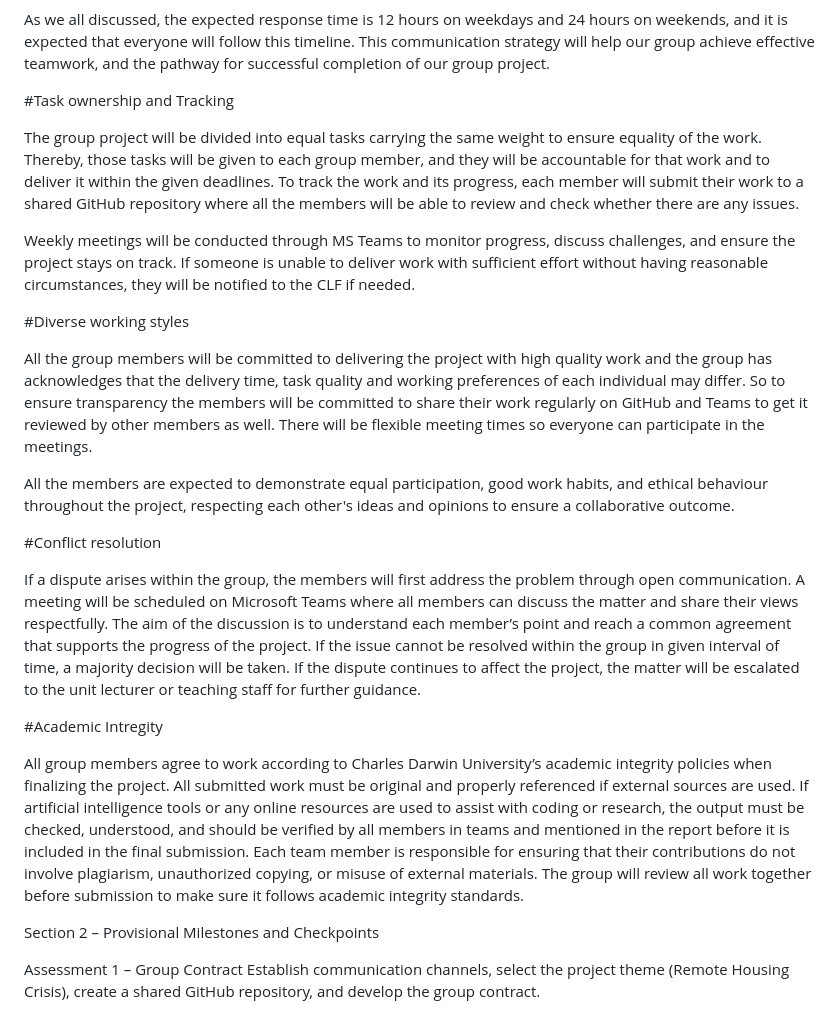
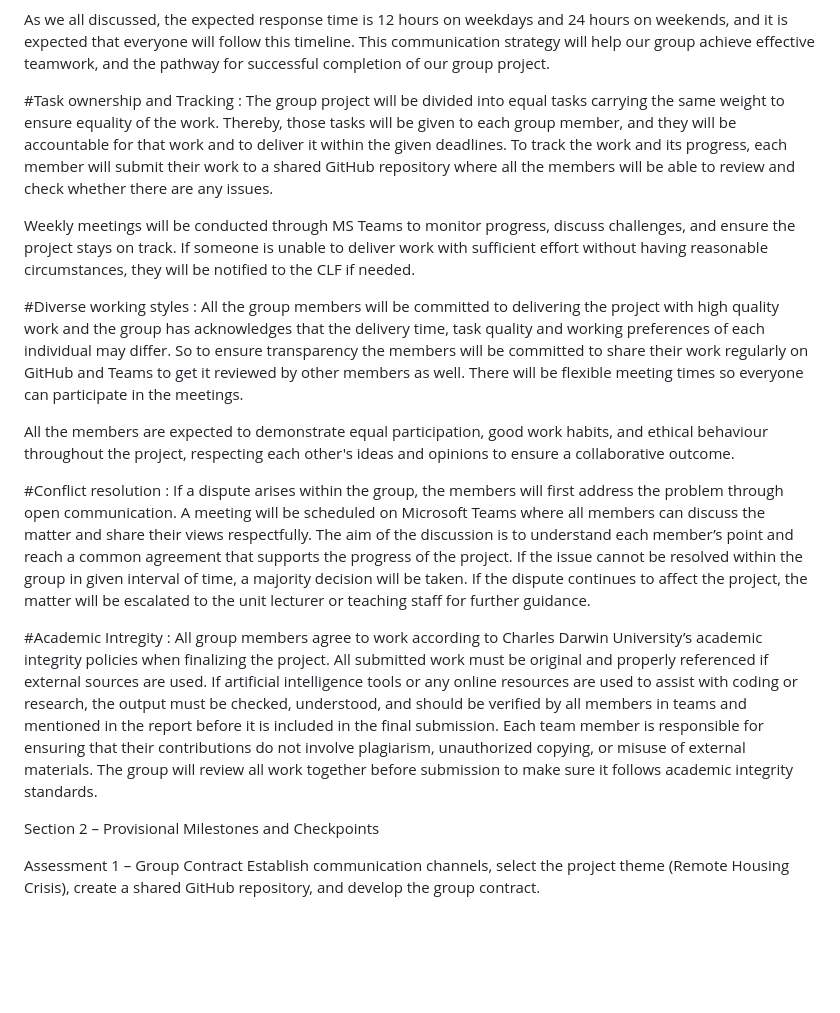
Before and after one commit to Diksha966/HIT237_Group_16_project, a Markdown page: GROUP-CONTRACT-Group-16.md, the part around one of its changes. Drawn GitHub-style; blank space fills up the shorter version.

Commit message:
Refactor group contract for clarity and conciseness

```diff
--- a/GROUP-CONTRACT-Group-16.md
+++ b/GROUP-CONTRACT-Group-16.md
@@ -19,25 +19,17 @@ A fair contribution includes working equally, completing tasks on time, communic
 
 As we all discussed, the expected response time is 12 hours on weekdays and 24 hours on weekends, and it is expected that everyone will follow this timeline. This communication strategy will help our group achieve effective teamwork, and the pathway for successful completion of our group project.
 
-#Task ownership and Tracking
-
-The group project will be divided into equal tasks carrying the same weight to ensure equality of the work. Thereby, those tasks will be given to each group member, and they will be accountable for that work and to deliver it within the given deadlines. To track the work and its progress, each member will submit their work to a shared GitHub repository where all the members will be able to review and check whether there are any issues.
+#Task ownership and Tracking : The group project will be divided into equal tasks carrying the same weight to ensure equality of the work. Thereby, those tasks will be given to each group member, and they will be accountable for that work and to deliver it within the given deadlines. To track the work and its progress, each member will submit their work to a shared GitHub repository where all the members will be able to review and check whether there are any issues.
 
 Weekly meetings will be conducted through MS Teams to monitor progress, discuss challenges, and ensure the project stays on track.  If someone is unable to deliver work with sufficient effort without having reasonable circumstances, they will be notified to the CLF if needed.
 
-#Diverse working styles
-
-All the group members will be committed to delivering the project with high quality work and the group has acknowledges that the delivery time, task quality and working preferences of each individual may differ. So to ensure transparency the members will be committed to share their work regularly on GitHub and Teams to get it reviewed by other members as well. There will be flexible meeting times so everyone can participate in the meetings.
+#Diverse working styles : All the group members will be committed to delivering the project with high quality work and the group has acknowledges that the delivery time, task quality and working preferences of each individual may differ. So to ensure transparency the members will be committed to share their work regularly on GitHub and Teams to get it reviewed by other members as well. There will be flexible meeting times so everyone can participate in the meetings.
 
 All the members are expected to demonstrate equal participation, good work habits, and ethical behaviour throughout the project, respecting each other's ideas and opinions to ensure a collaborative outcome.
 
-#Conflict resolution
+#Conflict resolution : If a dispute arises within the group, the members will first address the problem through open communication. A meeting will be scheduled on Microsoft Teams where all members can discuss the matter and share their views respectfully. The aim of the discussion is to understand each member’s point and reach a common agreement that supports the progress of the project. If the issue cannot be resolved within the group in given interval of time, a majority decision will be taken. If the dispute continues to affect the project, the matter will be escalated to the unit lecturer or teaching staff for further guidance.
 
-If a dispute arises within the group, the members will first address the problem through open communication. A meeting will be scheduled on Microsoft Teams where all members can discuss the matter and share their views respectfully. The aim of the discussion is to understand each member’s point and reach a common agreement that supports the progress of the project. If the issue cannot be resolved within the group in given interval of time, a majority decision will be taken. If the dispute continues to affect the project, the matter will be escalated to the unit lecturer or teaching staff for further guidance.
-
-#Academic Intregity
-
-All group members agree to work according to Charles Darwin University’s academic integrity policies when finalizing the project. All submitted work must be original and properly referenced if external sources are used. If artificial intelligence tools or any online resources are used to assist with coding or research, the output must be checked, understood, and should be verified by all members in teams and mentioned in the report before it is included in the final submission. Each team member is responsible for ensuring that their contributions do not involve plagiarism, unauthorized copying, or misuse of external materials. The group will review all work together before submission to make sure it follows academic integrity standards.
+#Academic Intregity : All group members agree to work according to Charles Darwin University’s academic integrity policies when finalizing the project. All submitted work must be original and properly referenced if external sources are used. If artificial intelligence tools or any online resources are used to assist with coding or research, the output must be checked, understood, and should be verified by all members in teams and mentioned in the report before it is included in the final submission. Each team member is responsible for ensuring that their contributions do not involve plagiarism, unauthorized copying, or misuse of external materials. The group will review all work together before submission to make sure it follows academic integrity standards.
 
 Section 2 – Provisional Milestones and Checkpoints
 
```
Also changed, not shown: other parts of GROUP-CONTRACT-Group-16.md (+7 -0 lines).
